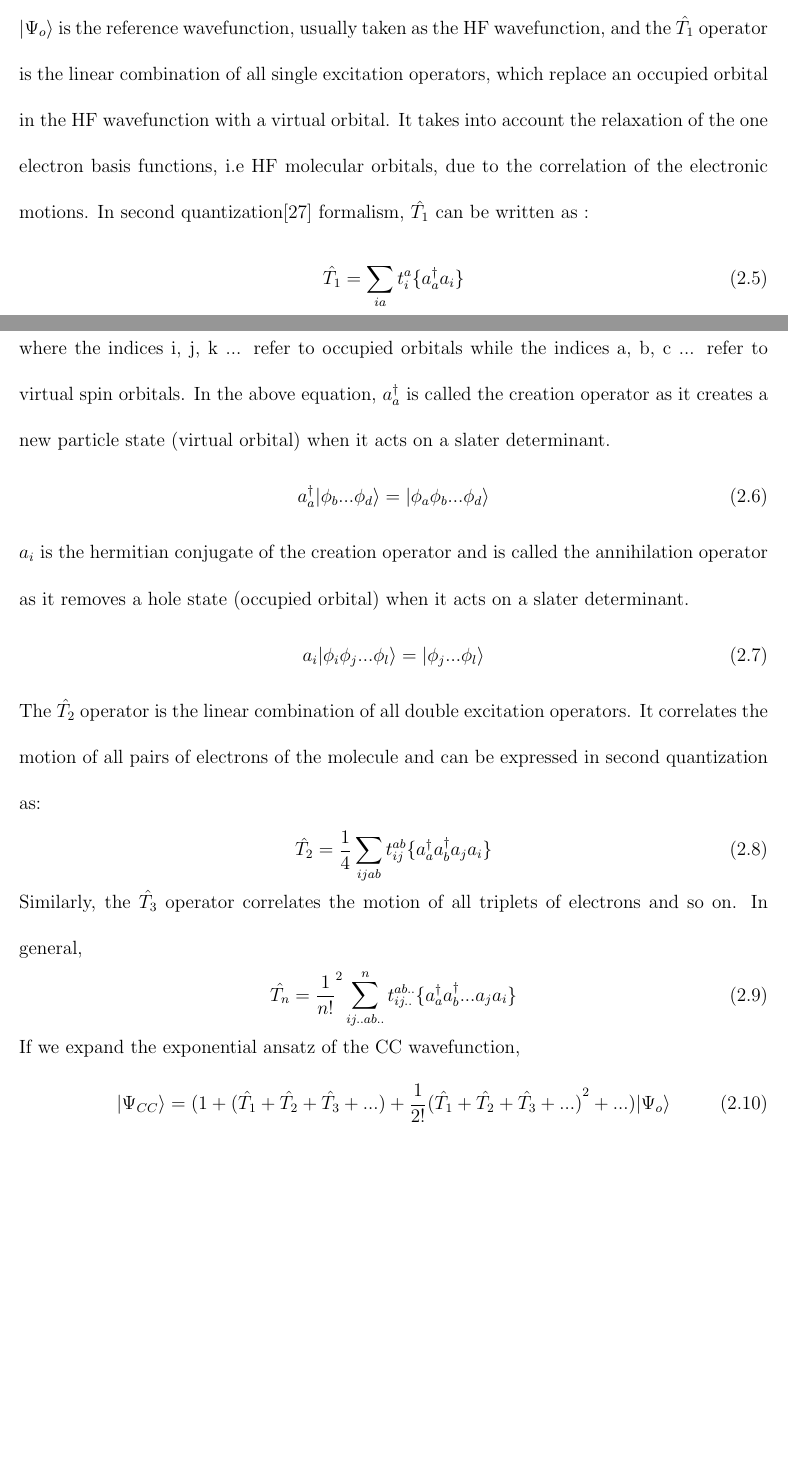
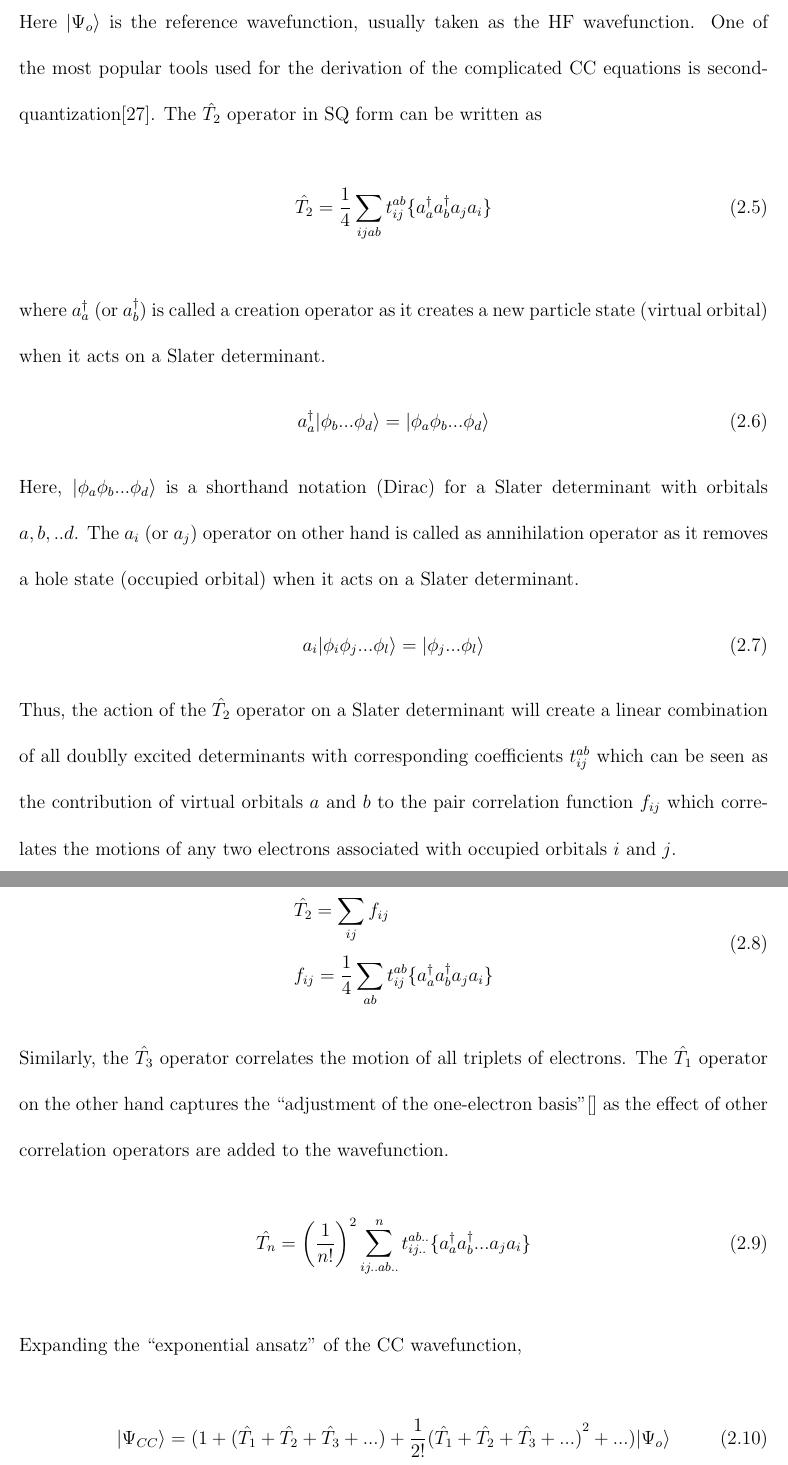
Before and after one commit to ashutoshvt/Research_Work, a LaTeX thesis (Thesis/etd.tex, which reads Thesis/theory.tex): two parts of pages 24 and 25 of 104 before the commit and two parts of pages 25 and 26 of 105 after it, joined at a grey line, cut so that both start at the same text, the shorter picture padded with empty space. The pictures show the PDF file Thesis/etd.pdf that the author committed with the source.

Commit message:
onto CC amplitude and equation

```diff
--- a/Thesis/theory.tex
+++ b/Thesis/theory.tex
@@ -5,13 +5,13 @@ contributing to the rich diversity of quantum chemical theories is the fact that
 is exactly solvable for only one electron systems like hydrogen atom. As such, numerous approximations
 have been proposed over the years to solve this equation for many electron systems.
 The Hartree-Fock (HF) theory\cite{} is one of the simplest approximation in this regard
-under the Born-Oppenheimer approximation\cite{} and non-relativistic regimes\cite{}. This
+under the Born-Oppenheimer approximation\cite{} in non-relativistic regimes\cite{}. This
 model attempts to transform the many body problem of SE into a one body problem where each electron
 only interacts with a mean field created by the other electrons. For an N-electron system, the HF
-wavefunction is a slater determinant (obeys Pauli's antisymmetry principle naturally) composed of N
+wavefunction is a Slater determinant (obeys Pauli's antisymmetry principle naturally) composed of N
 spin orbitals, i.e. the one electron solutions of the HF equation. Following is a brief outline
 of the HF procedure: A Lagrangian is constructed with the HF energy (the expectation value of the
-slater determinant) coupled with the constraint of the spin orbitals always remaining
+Slater determinant) coupled with the constraint of the spin orbitals always remaining
 orthonormal to each other. The Lagrangian thus can be seen as a functional of the spin
 orbitals. In the next step, the variational principle is employed to set the first order
 change in the Lagrangian with respect to spin orbitals to zero. Finally, one obtains
@@ -47,4 +46,7 @@ also have the desired properties of antisymmetry and orthogonality.
-As such, the CI wavefunction is a linear combination of slater determinants.
+composed of substituted or excited Slater determiants which can form a complete
+space in the limit of an infinite one electron basis. Furthermore, this vector space
+also have the desired properties of antisymmetry and orthogonality. Indeed the Full
+CI wavefunction is a linear combination of all possible Slater determinants for a given basis set,
 \\
 \begin{equation}
 \ket{\Psi} = c_o\ket{\Phi_o} + \sum_{ia}{c}_{i}^{a}\ket{{\Phi}^a_i} + \sum_{i>j,a>b}c_{ij}^{ab}\ket{\Psi^{ab}_{ij}} + \sum_{i>j>k,a>b>c}c_{ijk}^{abc}\ket{\Psi^{abc}_{ijk}} + ...
@@ -60,77 +59,93 @@ where the vector space is restricted to include up to doubly and triply excited
-and so on is used. However, unlike the exact wavefunction, truncated CI wavefunctions
-do not posess the property of size-extensivity i.e. the CISD energy doesn't scale
+the largest Full CI calculation to date has been on nitrogen molecule\cite{} involving
+billions of determinants. In practice, truncated CI methods like CISD, CISDT where the vector
+space is restricted to include up to doubly and triply excited determinants
+is used. Unlike the exact wavefunction, truncated CI wavefunctions, however,
+do not posess the property of size-extensivity i.e. the CIS[D/T] energy doesn't scale
 linearly with the number of electrons in the asymptotic limit. As a result,
-the accuracy of these methods takes a hit as the size of the system increases.
+the accuracy of these methods decrease progressively as the size of the system increases.
 %.These methods can extract up to 95\% of correlation energy\cite{HarrisonHandy83} and
 %can be applied to solve for excited states, open-shell systems and systems that
 %are far from their equilibrium geometry, which makes them very useful.
 \subsection{Coupled Cluster Theory}
 %\paragraph{Coupled cluster theory} ~ \\\\
-
-Coupled cluster\cite{Crawford00} (CC) theory is a very accurate electronic
-structure method that has been widely used in quantum chemistry.
-It takes into account the electron correlation effects by expressing the
-wavefunction as a linear combination of slater determinants within an
-exponential framework. This is achieved by the use of cluster operators $\hat{T}$
-acting on the HF wavefunction.
+Coupled cluster (CC) theory\cite{} is an alternative formulation of TDSE which attempts to
+reproduce the Full CI wavefunction through an exponential parametrization
+of the wavefunction. The CC wavefunction can be obtained by the operation of cluster
+operators $\hat{T}$ acting on the reference Slater determinant.
 %is one of the most accurate yet computationally
 %affordable method, which is very widely used in quantum chemistry.CC
 %wavefunction is an exponential ansatz\cite{Crawford00} which incorporates the electron
 %correlation effects through cluster operators
 %$\hat{T}$.
+\\
 \begin{equation}
 \ket{\Psi_{CC}} = e^{\hat{T}}\ket{\Psi_{o}} ,
 \end{equation}
-where
+where,
 \begin{equation}
- \hat{T} = \hat{T_1} + \hat{T_2} + \hat{T_3} + ... \;\hat {T_n}
+ \hat{T} = \hat{T_1} + \hat{T_2} + \hat{T_3} + ... \;\hat {T_n}.
 \end{equation}
-$\ket{\Psi_{o}}$ is the reference wavefunction, usually taken as the HF
-wavefunction, and the $\hat{T_1}$ operator is the linear combination of all single excitation
-operators, which replace an occupied orbital in the HF wavefunction with a
-virtual orbital. It takes into account the relaxation of the one electron basis
-functions, i.e HF molecular orbitals, due to the correlation of the electronic
-motions. In second quantization\cite{JorgensenSimons81} formalism, $\hat{T_1}$
-can be written as :
+\\
+Here $\ket{\Psi_{o}}$ is the reference wavefunction, usually taken as the HF
+wavefunction. One of the most popular tools used for the derivation of the
+complicated CC equations is second-quantization\cite{JorgensenSimons81}.
+The $\hat{T_2}$ operator in SQ form can be written as
+\\
 \begin{equation}
-\hat{T_1} = \sum_{ia}t^a_i\{{a}^\dagger_a a_i\}
+\hat{T_2} = \frac{1}{4}\sum_{ijab}t^{ab}_{ij}\{a^\dagger_aa^\dagger_ba_ja_i\}
 \end{equation}
-where the indices i, j, k ... refer to occupied orbitals while
-the indices a, b, c ... refer to virtual spin orbitals.
-In the above equation, ${a}^\dagger_a$ is called the creation operator as it
-creates a new particle state (virtual orbital) when it acts on a slater determinant.
+\\
+%\begin{equation}
+%\hat{T_1} = \sum_{ia}t^a_i\{{a}^\dagger_a a_i\}
+%\end{equation}
+where ${a}^\dagger_a$ (or ${a}^\dagger_b)$ is called a creation operator as it
+creates a new particle state (virtual orbital) when it acts on a Slater determinant.
 \begin{equation}
 {a}^\dagger_a\ket{\phi_b...\phi_d} = \ket{\phi_a\phi_b...\phi_d}
 \end{equation}
-$a_i$ is the hermitian conjugate of the creation operator and is called
-the annihilation operator as it removes a hole state (occupied orbital) when it acts on a
-slater determinant.
+Here, $\ket{\phi_a\phi_b...\phi_d}$ is a shorthand notation (Dirac) for a Slater determinant
+with orbitals $a,b,..d$. The $a_i$ (or $a_j$) operator on other hand is called
+as annihilation operator as it removes a hole state (occupied orbital) when it
+acts on a Slater determinant.
 \begin{equation}
 a_i\ket{\phi_i\phi_j...\phi_l} = \ket{\phi_j...\phi_l}
 \end{equation}
-The $\hat{T_2} $ operator is the linear combination of all double excitation operators.
-It correlates the motion of all pairs of electrons of the molecule and can be expressed
-in second quantization as:
+Thus, the action of the $\hat{T_2} $ operator on a Slater determinant will create a
+linear combination of all doublly excited determinants with corresponding coefficients
+$t^{ab}_{ij}$ which can be seen as the contribution of virtual orbitals $a$ and $b$
+to the pair correlation function $f_{ij}$ which correlates the motions of any two
+electrons associated with occupied orbitals $i$ and $j$.
+\\
 \begin{equation}
-\hat{T_2} = \frac{1}{4}\sum_{ijab}t^{ab}_{ij}\{a^\dagger_aa^\dagger_ba_ja_i\}
+\begin{split}
+& \hat{T_2} = \sum_{ij}f_{ij} \\
+& f_{ij} = \frac{1}{4}\sum_{ab}t^{ab}_{ij}\{a^\dagger_aa^\dagger_ba_ja_i\}\\
+\end{split}
 \end{equation}
-Similarly, the ${\hat{T_3}}$ operator correlates the motion of all triplets of
-electrons and so on. In general, \begin{equation}
-\hat{T_n} = {\frac{1}{n!}}^2\sum_{ij..ab..}^nt^{ab..}_{ij..}\{a^\dagger_aa^\dagger_b...a_ja_i\}
+\\
+Similarly, the ${\hat{T_3}}$ operator correlates the motion of all triplets of electrons.
+The $\hat{T_1}$ operator on the other hand captures the ``adjustment of the one-electron basis"\cite{}
+as the effect of other correlation operators are added to the wavefunction.
+\\
+\begin{equation}
+\hat{T_n} = {\bigg(\frac{1}{n!}\bigg)}^2\sum_{ij..ab..}^nt^{ab..}_{ij..}\{a^\dagger_aa^\dagger_b...a_ja_i\}
 \end{equation}
+\\
 %\subsubsection{Coupled Cluster energy}
 %\paragraph{Coupled Cluster energy}~ \\
-If we expand the exponential ansatz of the CC wavefunction,
+Expanding the ``exponential ansatz" of the CC wavefunction,
+\\
 \begin{equation}
 \ket{\Psi_{CC}} = (1+(\hat{T_1} + \hat{T_2} + \hat{T_3} + ... ) + \frac{1}{2!}{(\hat{T_1} + \hat{T_2} + \hat{T_3} + ...)}^2 + ... )\ket{\Psi_o}
 \end{equation}
-we get a linear combination of all possible Slater determinants, which makes CC
-wavefunction an exact wavefunction in the basis set limit, just like full
-configuration interaction. Thus, the full CC
-wavefunction is a solution of the Schr\"odinger equation.
+\\
+a linear combination of all possible Slater determinants is obtained, which in the basis set limit,
+should be an exact solution of the TISE just like the Full CI wavefunction.
+\\
 \begin{equation}
 \hat{H}e^{\hat{T}}\ket{\Psi_o} = E_{cc}\;e^{\hat{T}}\ket{\Psi_o}
 \end{equation}
+\\
 On multiplying the above equation by the inverse of the exponential operator i.e
 $e^{-\hat{T}}$ and projecting it against the reference and excited
 determinants, we get the energy and the amplitude equations of coupled cluster
```
Also changed, not shown: Thesis/etd.pdf, Thesis/theory.tex (18 more changed lines), 5 other files.
